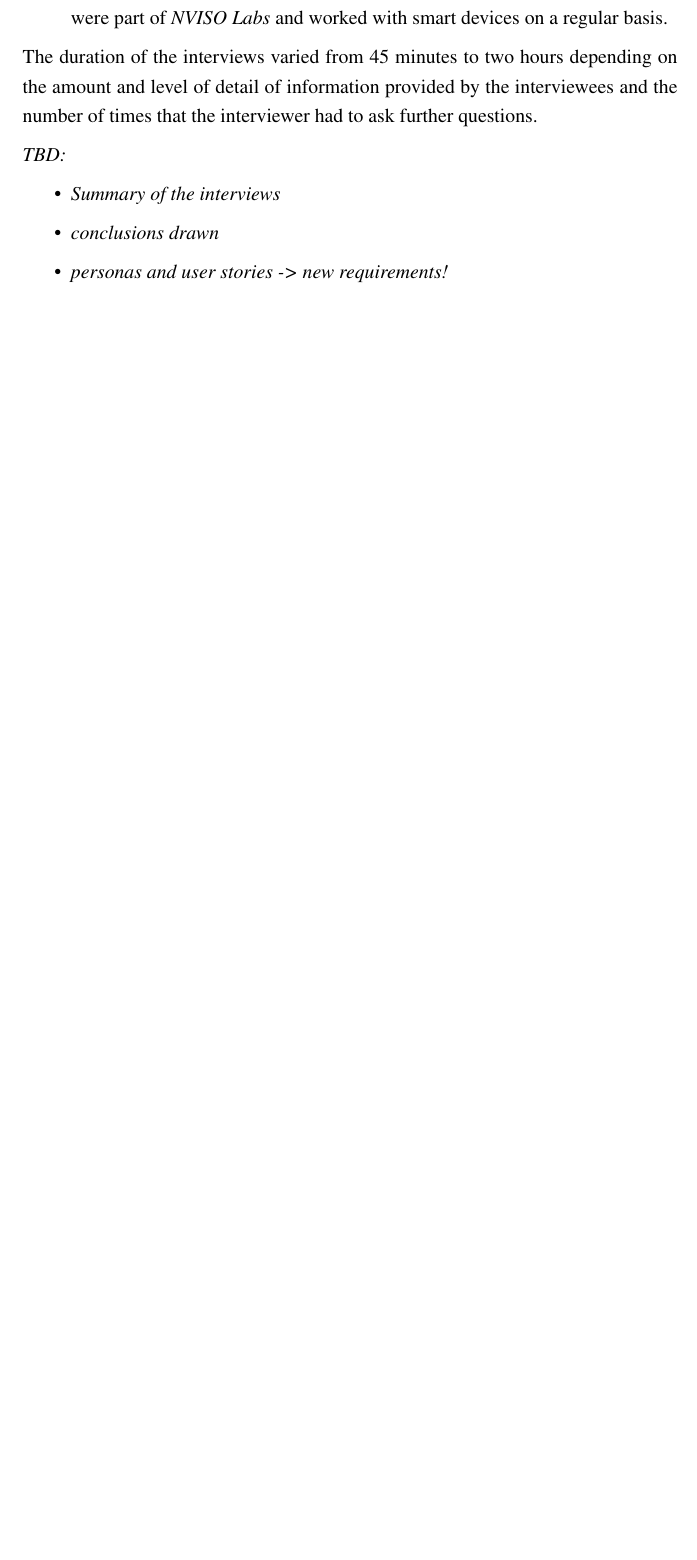
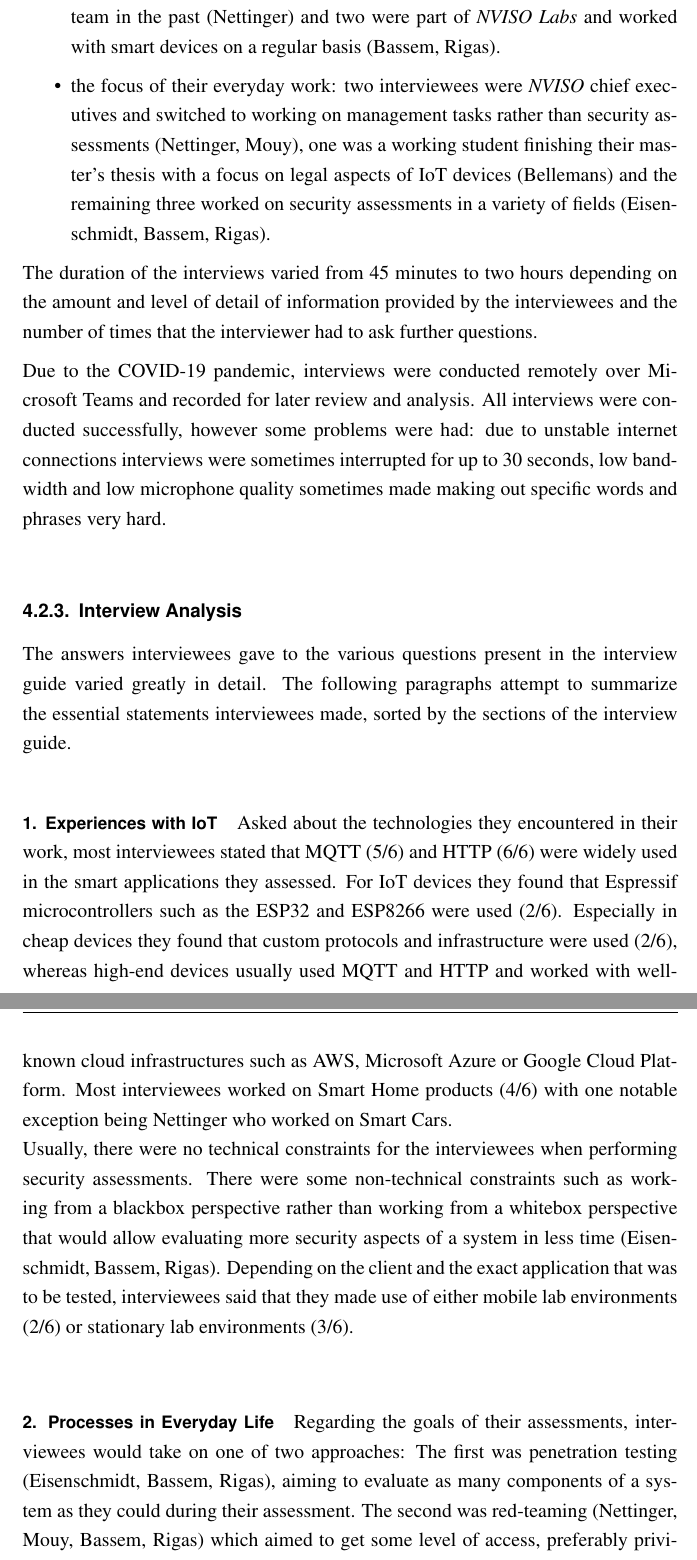
Before and after one commit to molatho/master-thesis, a LaTeX thesis (thesis.tex, which reads chapters/ch04-understanding-the-problem-space.tex): part of page 40 of 71 before the commit and two parts of pages 40 and 41 of 73 after it, the two joined at a grey line, cut so that both start at the same text, the shorter picture padded with empty space. Compiled offline with pdfLaTeX.

Commit message:
Interview summary WIP

```diff
--- a/chapters/ch04-understanding-the-problem-space.tex
+++ b/chapters/ch04-understanding-the-problem-space.tex
@@ -246,13 +245,14 @@ Interviews were conducted with six %Patrick, Cédric, Théo, Oliver, Pierre, Jon
-    \item the experience they had in working on \ac{IoT}/\ac{IIoT} applications: two interviewees worked on assessing \ac{IoT}/\ac{IIoT} applications only occasionally, one was part of a car manufacturer's automotive security team in the past and three were part of \emph{NVISO Labs} and worked with smart devices on a regular basis.
-          % Position? CEO vs. Consultant vs. Working student
-          %
+    \item the experience they had in working on security assignments in general: all interviewees had a strong background in cyber security that reached back multiple years except one who was a working student at \emph{NVISO Labs} (Bellemans).
+    \item the experience they have had in working on \ac{IoT}/\ac{IIoT} applications: two interviewees worked on assessing \ac{IoT}/\ac{IIoT} applications only occasionally (Eisenschmidt, Mouy), one was part of a car manufacturer's automotive security team in the past (Nettinger) and two were part of \emph{NVISO Labs} and worked with smart devices on a regular basis (Bassem, Rigas).
+    \item the focus of their everyday work: two interviewees were \emph{NVISO} chief executives and switched to working on management tasks rather than security assessments (Nettinger, Mouy), one was a working student finishing their master's thesis with a focus on legal aspects of \ac{IoT} devices (Bellemans) and the remaining three worked on security assessments in a variety of fields (Eisenschmidt, Bassem, Rigas).
 \end{itemize}
-The duration of the interviews varied from 45 minutes to two hours depending on the amount and level of detail of information provided by the interviewees and the number of times that the interviewer had to ask further questions.
+The duration of the interviews varied from 45 minutes to two hours depending on the amount and level of detail of information provided by the interviewees and the number of times that the interviewer had to ask further questions.\par
+Due to the COVID-19 pandemic, interviews were conducted remotely over Microsoft Teams and recorded for later review and analysis. All interviews were conducted successfully, however some problems were had: due to unstable internet connections interviews were sometimes interrupted for up to 30 seconds, low bandwidth and low microphone quality sometimes made making out specific words and phrases very hard.
 
-\emph{TBD:} %TODO: Write out
-\begin{itemize}
-    \item \emph{Summary of the interviews}
-    \item \emph{conclusions drawn}
-    \item \emph{personas and user stories -> new requirements!}
-\end{itemize}
-%TODO: CUT interview files, also make them audio only!
+\subsection{Interview Analysis}
+The answers interviewees gave to the various questions present in the interview guide varied greatly in detail. The following paragraphs attempt to summarize the essential statements interviewees made, sorted by the sections of the interview guide.
+
+\paragraph{1. Experiences with \ac{IoT}} Asked about the technologies they encountered in their work, most interviewees stated that \ac{MQTT} (5/6) and \ac{HTTP} (6/6) were widely used in the smart applications they assessed. For \ac{IoT} devices they found that Espressif microcontrollers such as the ESP32 and ESP8266 were used (2/6). Especially in cheap devices they found that custom protocols and infrastructure were used (2/6), whereas high-end devices usually used \ac{MQTT} and \ac{HTTP} and worked with well-known cloud infrastructures such as \ac{AWS}, Microsoft Azure or Google Cloud Platform. Most interviewees worked on Smart Home products (4/6) with one notable exception being Nettinger who worked on Smart Cars.\\
+Usually, there were no technical constraints for the interviewees when performing security assessments. There were some non-technical constraints such as working from a blackbox perspective rather than working from a whitebox perspective that would allow evaluating more security aspects of a system in less time (Eisenschmidt, Bassem, Rigas). Depending on the client and the exact application that was to be tested, interviewees said that they made use of either mobile lab environments (2/6) or stationary lab environments (3/6). %Single devices?
+
+\paragraph{2. Processes in Everyday Life} Regarding the goals of their assessments, interviewees would take on one of two approaches: The first was penetration testing (Eisenschmidt, Bassem, Rigas), aiming to evaluate as many components of a system as they could during their assessment. The second was red-teaming (Nettinger, Mouy, Bassem, Rigas) which aimed to get some level of access, preferably privileged, to a device or server in order to take influence on the application's logic or exfiltrate data. The scopes of their assessments was usually defined by the client and could include testing of devices, applications and firmware or performing source-code and cloud configuration reviews (Eisenschmidt).\\
```
Also changed, not shown: chapters/acronyms.tex (+1 -0 lines), thesis.pdf, chapters/ch04-understanding-the-problem-space.tex (12 more changed lines).
